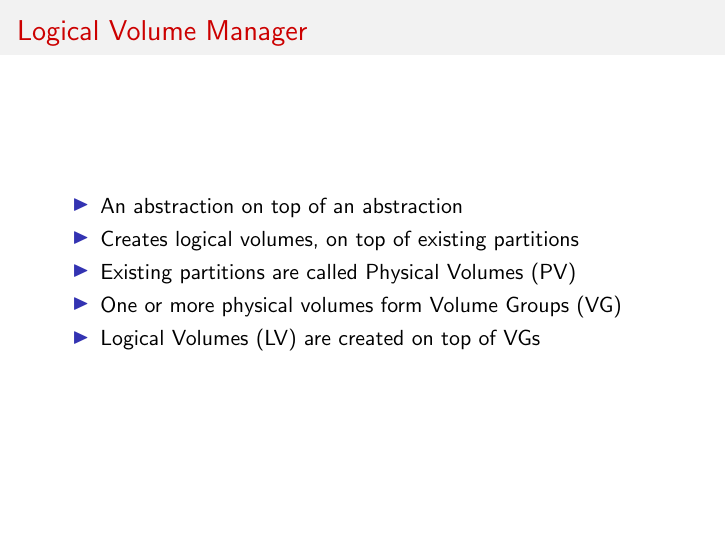
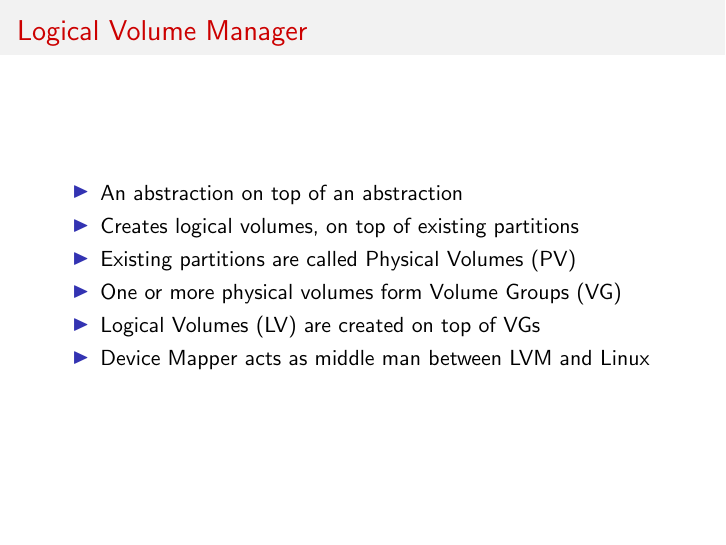
Before and after one commit to karuvally/lvm_seminar, LaTeX slides (keynote/lvm_keynote.tex): page 33 of 40 before the commit and page 34 of 41 after it. Compiled offline with pdfLaTeX.

Commit message:
updated lvm slide

```diff
--- a/keynote/lvm_keynote.tex
+++ b/keynote/lvm_keynote.tex
@@ -87,6 +87,7 @@ LVM Based Disk Partitioning}
         \item<4-> Existing partitions are called Physical Volumes (PV)
         \item<5-> One or more physical volumes form Volume Groups (VG)
         \item<6-> Logical Volumes (LV) are created on top of VGs
+        \item<7-> Device Mapper acts as middle man between LVM and Linux
     \end{itemize}
 \end{frame}
 
```
